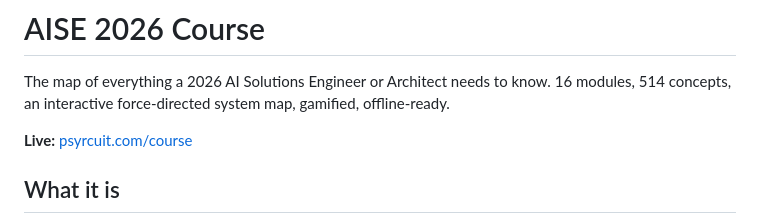
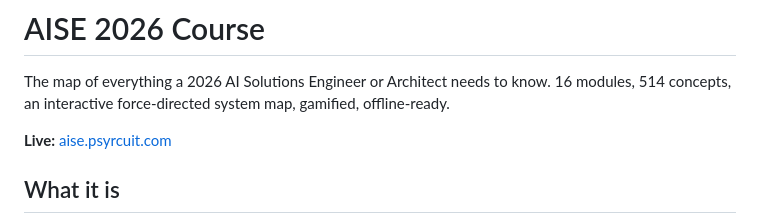
Before and after one commit to Psyrcuit/AISE-Course, a Markdown page: README.md, the part around the change. Drawn GitHub-style.

```diff
--- a/README.md
+++ b/README.md
@@ -2,7 +2,7 @@
 
 The map of everything a 2026 AI Solutions Engineer or Architect needs to know. 16 modules, 514 concepts, an interactive force-directed system map, gamified, offline-ready.
 
-**Live:** [psyrcuit.com/course](https://psyrcuit.com/course)
+**Live:** [aise.psyrcuit.com](https://aise.psyrcuit.com)
 
 ## What it is
 
```
Also changed, not shown: DEPLOY.md (+16 -6 lines).
